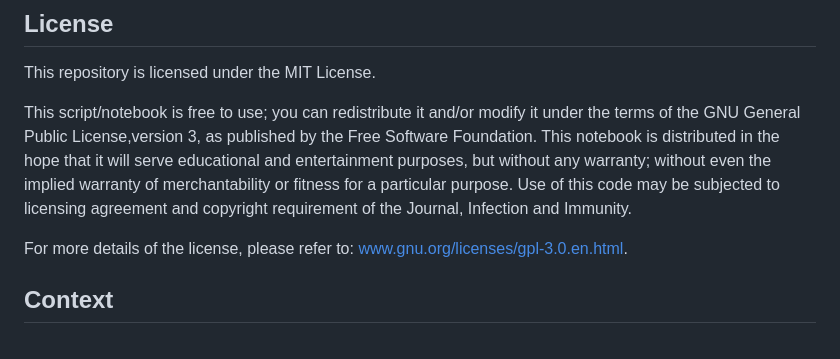
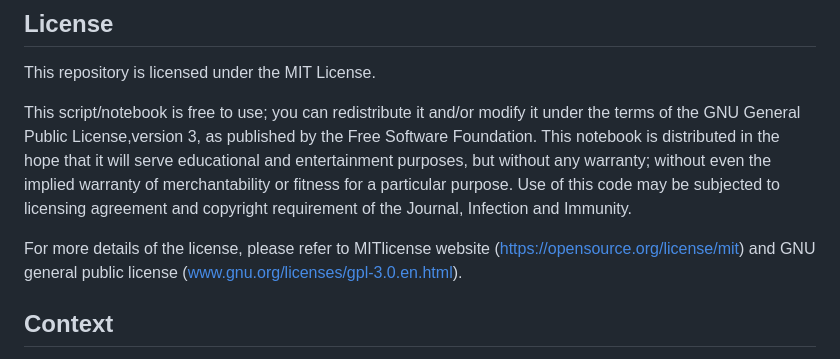
Before and after one commit to Wani2Y/microarray-Gene_Ontology-R, a Markdown page: README.md, the part around the change. Drawn GitHub-style.

Commit message:
Update README.md
update description of license paragraph

```diff
--- a/README.md
+++ b/README.md
@@ -18,7 +18,7 @@ This script/notebook is free to use; you can redistribute it and/or modify it un
 This notebook is distributed in the hope that it will serve educational and entertainment purposes, but without any warranty; without even the implied warranty of merchantability or fitness for a particular purpose.
 Use of this code may be subjected to licensing agreement and copyright requirement of the Journal, Infection and Immunity.
 
-For more details of the license, please refer to: www.gnu.org/licenses/gpl-3.0.en.html.
+For more details of the license, please refer to MITlicense website (https://opensource.org/license/mit) and GNU general public license (www.gnu.org/licenses/gpl-3.0.en.html).
 
 ## Context
 In the source article, Diversity Outbred mice were infected with $\textit{Mycobacterium tuberculosis}$ (TB), in order to identify feature of asymptomatic TB infection using computational and statistical approach.
```
